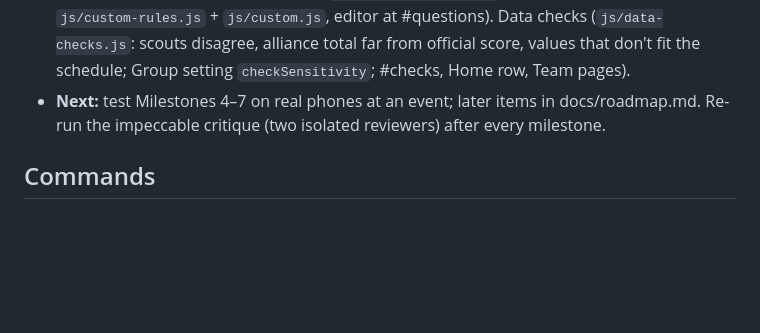
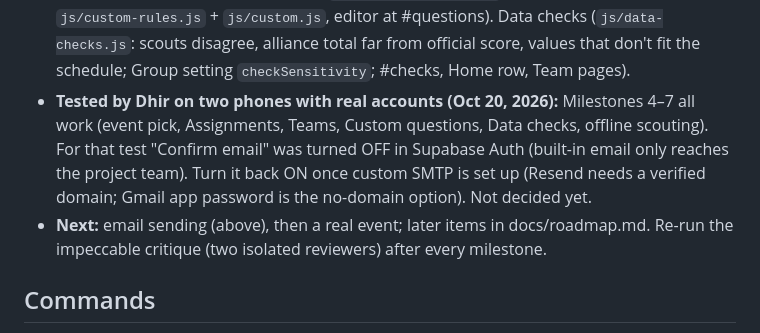
Before and after one commit to dhirhpatel-droid/offline-scout, a Markdown page: CLAUDE.md, the part around the change. Rendered like a GitHub page; blank space fills up the shorter version.

Commit message:
CLAUDE.md: Milestones 4–7 tested by Dhir; email confirmation note
Co-Authored-By: Claude Opus 5.5 <noreply@anthropic.com>

```diff
--- a/CLAUDE.md
+++ b/CLAUDE.md
@@ -118,7 +118,12 @@ form would not even open, so we lost scouting data when we needed it most.
   `js/custom-rules.js` + `js/custom.js`, editor at #questions). Data checks
   (`js/data-checks.js`: scouts disagree, alliance total far from official score, values that
   don't fit the schedule; Group setting `checkSensitivity`; #checks, Home row, Team pages).
-- **Next:** test Milestones 4–7 on real phones at an event; later items in docs/roadmap.md. Re-run the impeccable
+- **Tested by Dhir on two phones with real accounts (Oct 20, 2026):** Milestones 4–7 all work
+  (event pick, Assignments, Teams, Custom questions, Data checks, offline scouting).
+  For that test "Confirm email" was turned OFF in Supabase Auth (built-in email only reaches
+  the project team). Turn it back ON once custom SMTP is set up (Resend needs a verified
+  domain; Gmail app password is the no-domain option). Not decided yet.
+- **Next:** email sending (above), then a real event; later items in docs/roadmap.md. Re-run the impeccable
   critique (two isolated reviewers) after every milestone.
 
 ## Commands
```
